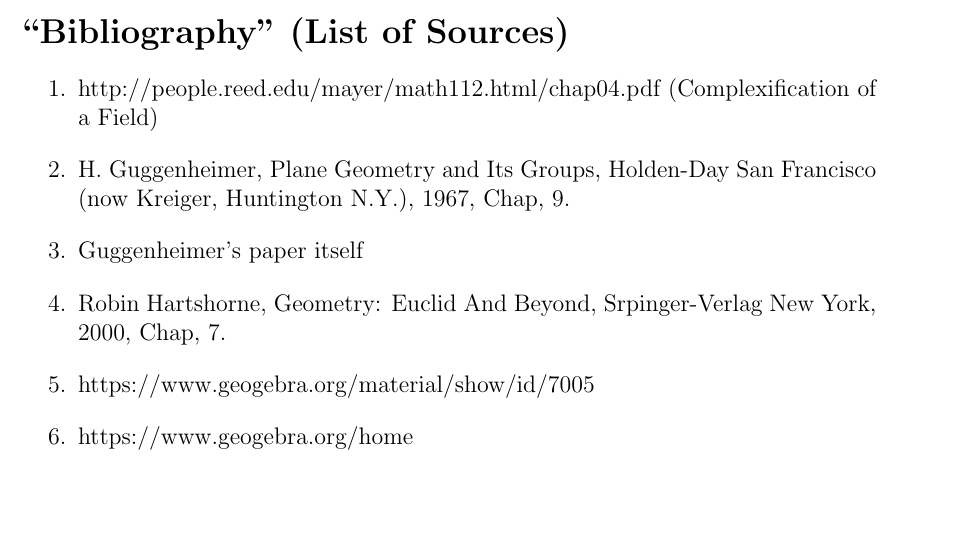
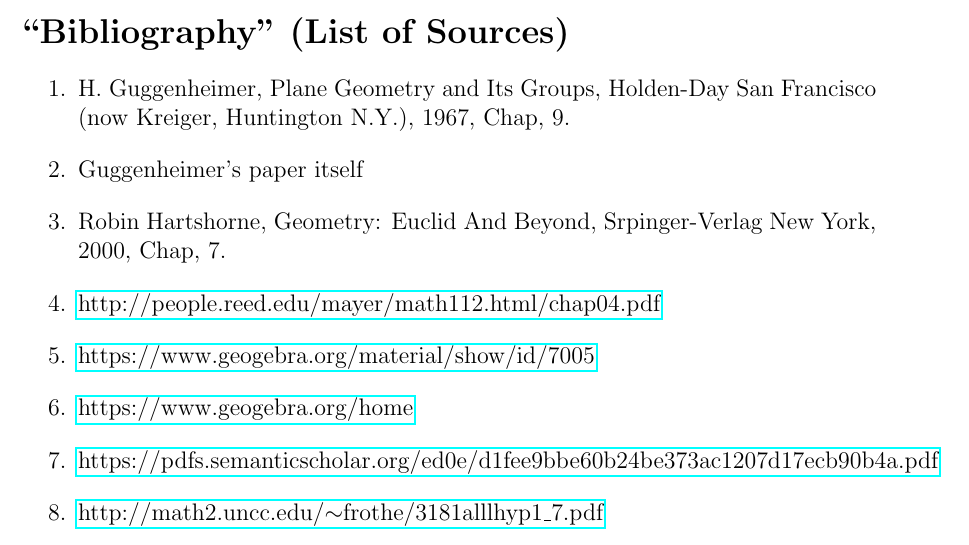
Before and after one commit to blinderm/317-paper, a LaTeX paper (paper/MAT317_paper.tex): part of page 21 of 21 before the commit and part of page 20 of 20 after it, cut so that both start at the same text, the shorter picture padded with empty space. Compiled offline with pdfLaTeX.

Commit message:
fixed bibliography

```diff
--- a/paper/MAT317_paper.tex
+++ b/paper/MAT317_paper.tex
@@ -629,19 +629,17 @@
 
 
 \begin{enumerate}
-	\item http://people.reed.edu/mayer/math112.html/chap04.pdf (Complexification of a Field)
 	\item H. Guggenheimer, Plane Geometry and Its Groups, Holden-Day San Francisco (now Kreiger, Huntington N.Y.), 1967, Chap, 9.
 	\item Guggenheimer's paper itself
 	\item Robin Hartshorne, Geometry: Euclid And Beyond, Srpinger-Verlag New York, 2000, Chap, 7.
-	\item https://www.geogebra.org/material/show/id/7005
-	\item https://www.geogebra.org/home
+	\item \href{http://people.reed.edu/mayer/math112.html/chap04.pdf}{http://people.reed.edu/mayer/math112.html/chap04.pdf}
+	\item \href{https://www.geogebra.org/material/show/id/7005}{https://www.geogebra.org/material/show/id/7005}
+	\item \href{https://www.geogebra.org/home}{https://www.geogebra.org/home}
+	\item \href{https://pdfs.semanticscholar.org/ed0e/d1fee9bbe60b24be373ac1207d17ecb90b4a.pdf}{https://pdfs.semanticscholar.org/ed0e/d1fee9bbe60b24be373ac1207d17ecb90b4a.pdf}
+	\item \href{http://math2.uncc.edu/~frothe/3181alllhyp1_7.pdf}{http://math2.uncc.edu/$\sim$frothe/3181alllhyp1$\_$7.pdf}
 \end{enumerate}
 
 
-%https://tex.stackexchange.com/questions/16617/use-tikz-for-example-to-draw-pictures-in-hyperbolic-geometry
-% https://tex.stackexchange.com/questions/61316/draw-a-plot-with-point
-% https://tex.stackexchange.com/questions/230566/making-curly-braces-with-tikz
-%http://www.ms.uky.edu/~droyster/courses/spring08/math6118/Classnotes/Chapter09.pdf
 
 
 
```
Also changed, not shown: paper/MAT317_paper.tex (2 more changed lines).
